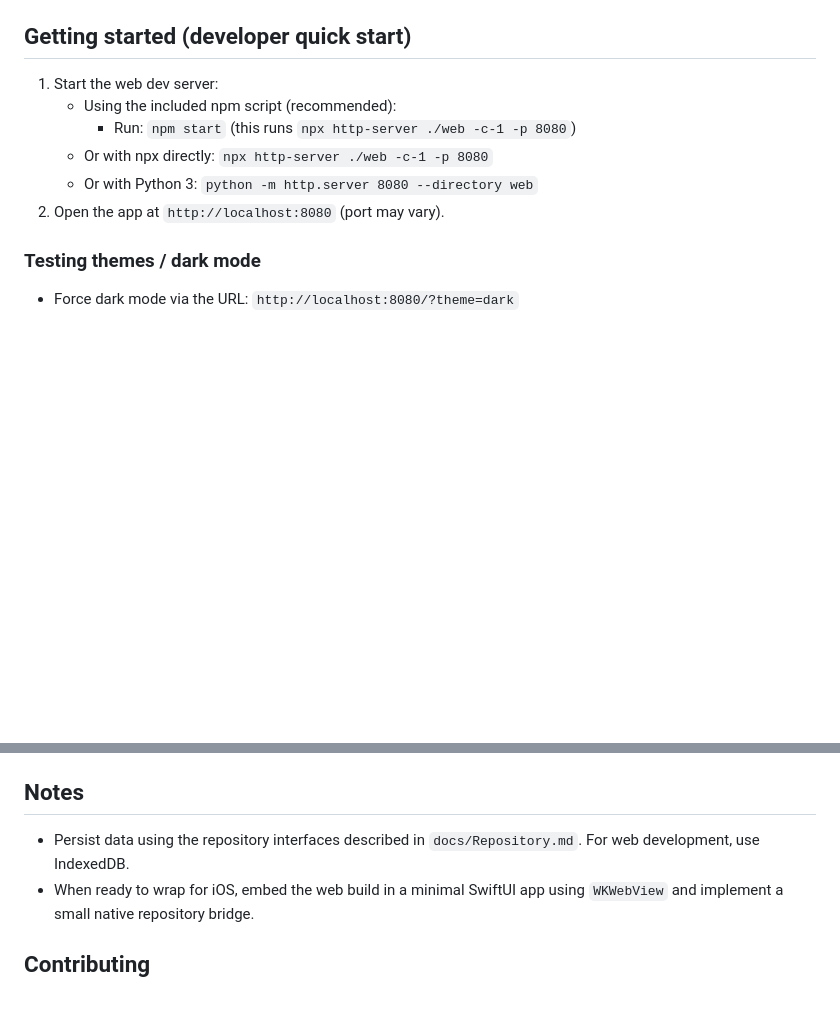
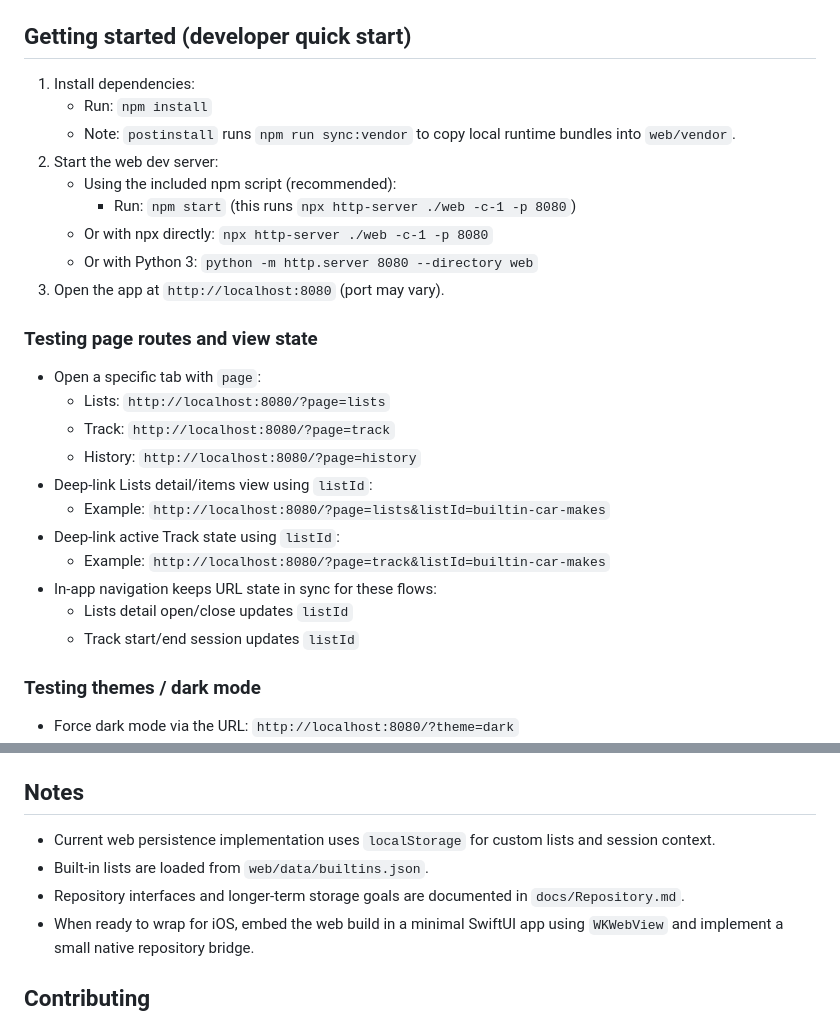
Before and after one commit to abbysko/ObservationTracker, a Markdown page: README.md, 2 parts joined by grey strips. Rendered like a GitHub page; blank space fills up the shorter version.

Commit message:
README updates to capture progress and changes

```diff
--- a/README.md
+++ b/README.md
@@ -10,12 +10,29 @@ This repository contains:
 
 ## Getting started (developer quick start)
 
-1. Start the web dev server:
+1. Install dependencies:
+   - Run: `npm install`
+   - Note: `postinstall` runs `npm run sync:vendor` to copy local runtime bundles into `web/vendor`.
+2. Start the web dev server:
    - Using the included npm script (recommended):
      - Run: `npm start` (this runs `npx http-server ./web -c-1 -p 8080`)
    - Or with npx directly: `npx http-server ./web -c-1 -p 8080`
    - Or with Python 3: `python -m http.server 8080 --directory web`
-2. Open the app at `http://localhost:8080` (port may vary).
+3. Open the app at `http://localhost:8080` (port may vary).
+
+### Testing page routes and view state
+
+- Open a specific tab with `page`:
+  - Lists: `http://localhost:8080/?page=lists`
+  - Track: `http://localhost:8080/?page=track`
+  - History: `http://localhost:8080/?page=history`
+- Deep-link Lists detail/items view using `listId`:
+  - Example: `http://localhost:8080/?page=lists&listId=builtin-car-makes`
+- Deep-link active Track state using `listId`:
+  - Example: `http://localhost:8080/?page=track&listId=builtin-car-makes`
+- In-app navigation keeps URL state in sync for these flows:
+  - Lists detail open/close updates `listId`
+  - Track start/end session updates `listId`
 
 ### Testing themes / dark mode
 
@@ -52,7 +69,9 @@ How to use these docs
 
 ## Notes
 
-- Persist data using the repository interfaces described in `docs/Repository.md`. For web development, use IndexedDB.
+- Current web persistence implementation uses `localStorage` for custom lists and session context.
+- Built-in lists are loaded from `web/data/builtins.json`.
+- Repository interfaces and longer-term storage goals are documented in `docs/Repository.md`.
 - When ready to wrap for iOS, embed the web build in a minimal SwiftUI app using `WKWebView` and implement a small native repository bridge.
 
 ## Contributing
```
